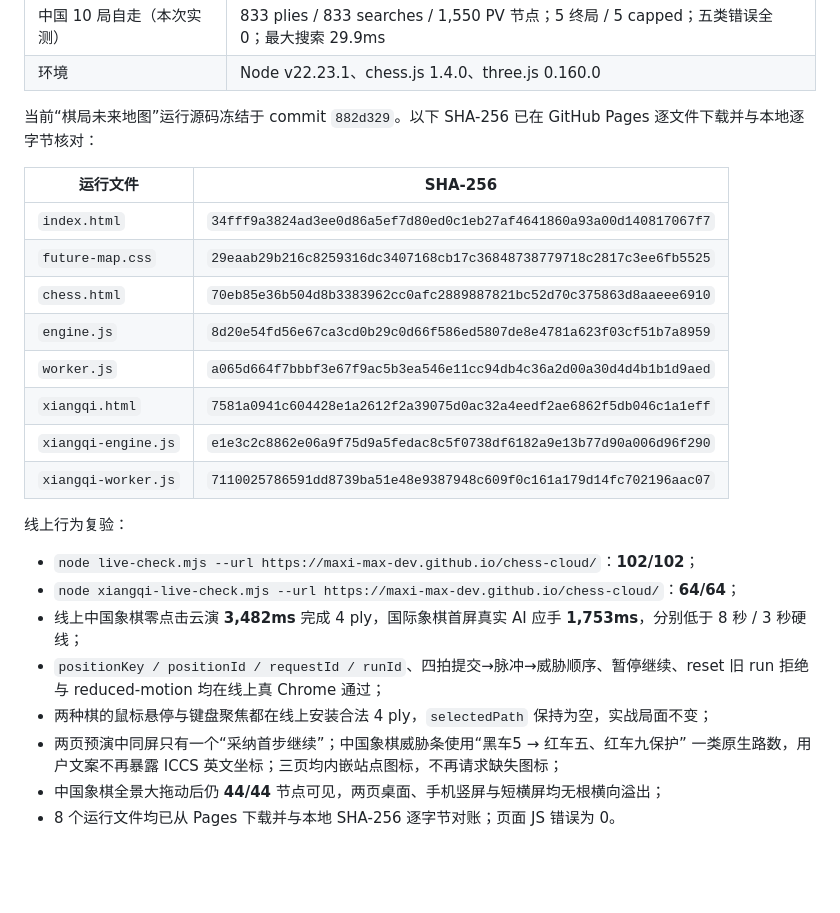
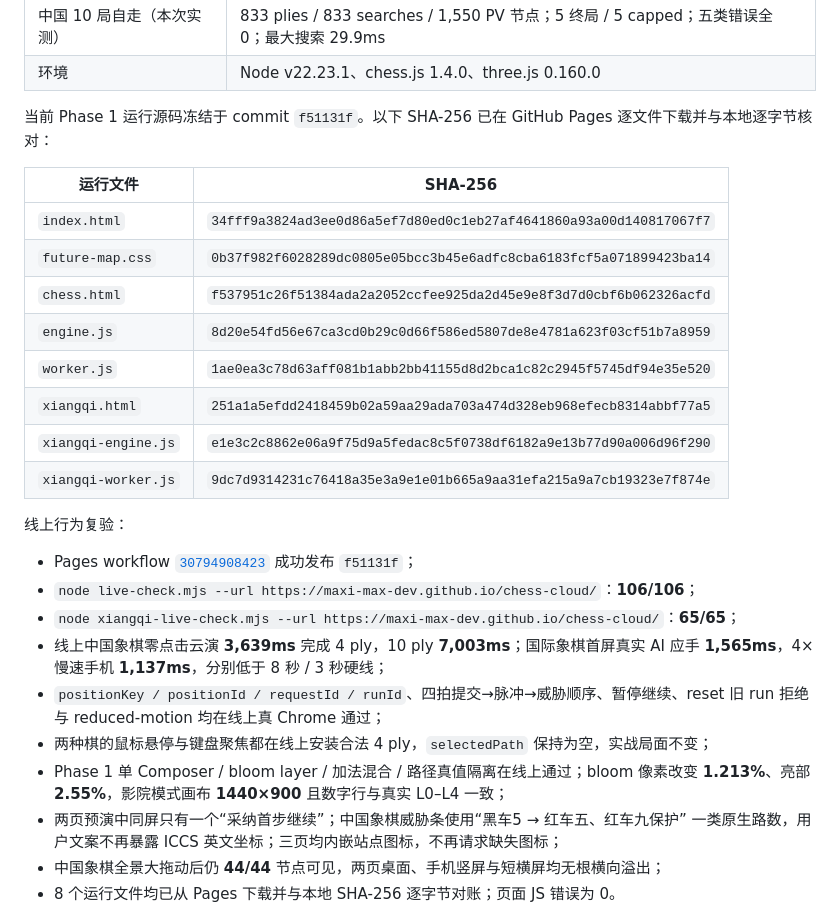
Before and after one commit to maxi-max-dev/chess-cloud, a Markdown page: HANDOFF.md, the part around the change. GitHub-like rendering; blank space fills up the shorter version.

```diff
--- a/HANDOFF.md
+++ b/HANDOFF.md
@@ -578,29 +578,34 @@ searches、PV 节点和最大耗时小幅变化。因此稳定验收基线是“
 | 中国 10 局自走（本次实测） | 833 plies / 833 searches / 1,550 PV 节点；5 终局 / 5 capped；五类错误全 0；最大搜索 29.9ms |
 | 环境 | Node v22.23.1、chess.js 1.4.0、three.js 0.160.0 |
 
-当前“棋局未来地图”运行源码冻结于 commit `882d329`。以下 SHA-256 已在 GitHub Pages
+当前 Phase 1 运行源码冻结于 commit `f51131f`。以下 SHA-256 已在 GitHub Pages
 逐文件下载并与本地逐字节核对：
 
 | 运行文件 | SHA-256 |
 |---|---|
 | `index.html` | `34fff9a3824ad3ee0d86a5ef7d80ed0c1eb27af4641860a93a00d140817067f7` |
-| `future-map.css` | `29eaab29b216c8259316dc3407168cb17c36848738779718c2817c3ee6fb5525` |
-| `chess.html` | `70eb85e36b504d8b3383962cc0afc2889887821bc52d70c375863d8aaeee6910` |
+| `future-map.css` | `0b37f982f6028289dc0805e05bcc3b45e6adfc8cba6183fcf5a071899423ba14` |
+| `chess.html` | `f537951c26f51384ada2a2052ccfee925da2d45e9e8f3d7d0cbf6b062326acfd` |
 | `engine.js` | `8d20e54fd56e67ca3cd0b29c0d66f586ed5807de8e4781a623f03cf51b7a8959` |
-| `worker.js` | `a065d664f7bbbf3e67f9ac5b3ea546e11cc94db4c36a2d00a30d4d4b1b1d9aed` |
-| `xiangqi.html` | `7581a0941c604428e1a2612f2a39075d0ac32a4eedf2ae6862f5db046c1a1eff` |
+| `worker.js` | `1ae0ea3c78d63aff081b1abb2bb41155d8d2bca1c82c2945f5745df94e35e520` |
+| `xiangqi.html` | `251a1a5efdd2418459b02a59aa29ada703a474d328eb968efecb8314abbf77a5` |
 | `xiangqi-engine.js` | `e1e3c2c8862e06a9f75d9a5fedac8c5f0738df6182a9e13b77d90a006d96f290` |
-| `xiangqi-worker.js` | `7110025786591dd8739ba51e48e9387948c609f0c161a179d14fc702196aac07` |
+| `xiangqi-worker.js` | `9dc7d9314231c76418a35e3a9e1e01b665a9aa31efa215a9a7cb19323e7f874e` |
 
 线上行为复验：
 
-- `node live-check.mjs --url https://maxi-max-dev.github.io/chess-cloud/`：**102/102**；
-- `node xiangqi-live-check.mjs --url https://maxi-max-dev.github.io/chess-cloud/`：**64/64**；
-- 线上中国象棋零点击云演 **3,482ms** 完成 4 ply，国际象棋首屏真实 AI 应手 **1,753ms**，分别低于
-  8 秒 / 3 秒硬线；
+- Pages workflow
+  [`30794908423`](https://github.com/maxi-max-dev/chess-cloud/actions/runs/30794908423) 成功发布
+  `f51131f`；
+- `node live-check.mjs --url https://maxi-max-dev.github.io/chess-cloud/`：**106/106**；
+- `node xiangqi-live-check.mjs --url https://maxi-max-dev.github.io/chess-cloud/`：**65/65**；
+- 线上中国象棋零点击云演 **3,639ms** 完成 4 ply，10 ply **7,003ms**；国际象棋首屏真实 AI 应手
+  **1,565ms**，4× 慢速手机 **1,137ms**，分别低于 8 秒 / 3 秒硬线；
 - `positionKey / positionId / requestId / runId`、四拍提交→脉冲→威胁顺序、暂停继续、reset 旧 run
   拒绝与 reduced-motion 均在线上真 Chrome 通过；
 - 两种棋的鼠标悬停与键盘聚焦都在线上安装合法 4 ply，`selectedPath` 保持为空，实战局面不变；
+- Phase 1 单 Composer / bloom layer / 加法混合 / 路径真值隔离在线上通过；bloom 像素改变
+  **1.213%**、亮部 **2.55%**，影院模式画布 **1440×900** 且数字行与真实 L0–L4 一致；
 - 两页预演中同屏只有一个“采纳首步继续”；中国象棋威胁条使用“黑车5 → 红车五、红车九保护”
   一类原生路数，用户文案不再暴露 ICCS 英文坐标；三页均内嵌站点图标，不再请求缺失图标；
 - 中国象棋全景大拖动后仍 **44/44** 节点可见，两页桌面、手机竖屏与短横屏均无根横向溢出；
```
Also changed, not shown: PROGRESS.md (+5 -0 lines).
